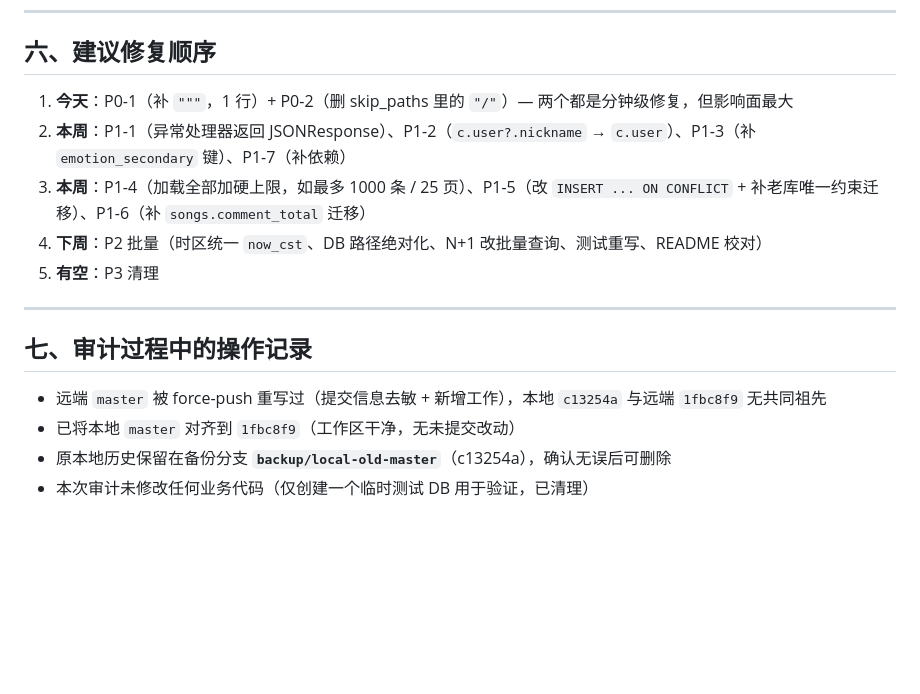
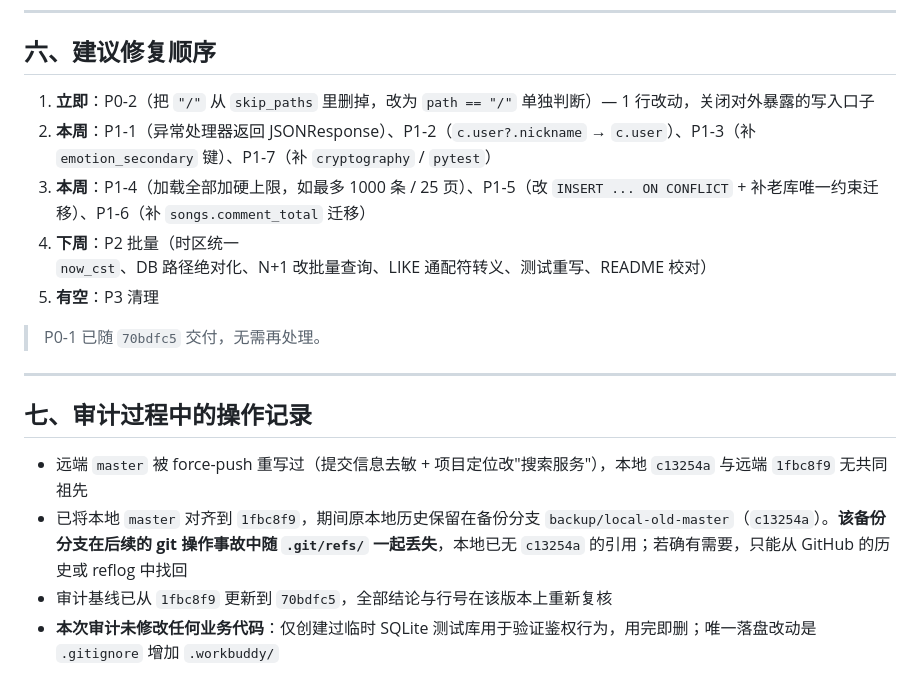
Before and after one commit to d9g/netease163, a Markdown page: docs/AUDIT-2026-09-06.md, the part around one of its changes. Rendered like a GitHub page; blank space fills up the shorter version.

```diff
--- a/docs/AUDIT-2026-09-06.md
+++ b/docs/AUDIT-2026-09-06.md
@@ -165,17 +176,19 @@ GET /api/v1/random/keywords  -> 200   （期望 401）
 
 ## 六、建议修复顺序
 
-1. **今天**：P0-1（补 `"""`，1 行）+ P0-2（删 skip_paths 里的 `"/"`）— 两个都是分钟级修复，但影响面最大
-2. **本周**：P1-1（异常处理器返回 JSONResponse）、P1-2（`c.user?.nickname` → `c.user`）、P1-3（补 `emotion_secondary` 键）、P1-7（补依赖）
+1. **立即**：P0-2（把 `"/"` 从 `skip_paths` 里删掉，改为 `path == "/"` 单独判断）— 1 行改动，关闭对外暴露的写入口子
+2. **本周**：P1-1（异常处理器返回 JSONResponse）、P1-2（`c.user?.nickname` → `c.user`）、P1-3（补 `emotion_secondary` 键）、P1-7（补 `cryptography` / `pytest`）
 3. **本周**：P1-4（加载全部加硬上限，如最多 1000 条 / 25 页）、P1-5（改 `INSERT ... ON CONFLICT` + 补老库唯一约束迁移）、P1-6（补 `songs.comment_total` 迁移）
-4. **下周**：P2 批量（时区统一 `now_cst`、DB 路径绝对化、N+1 改批量查询、测试重写、README 校对）
+4. **下周**：P2 批量（时区统一 `now_cst`、DB 路径绝对化、N+1 改批量查询、LIKE 通配符转义、测试重写、README 校对）
 5. **有空**：P3 清理
+
+> P0-1 已随 `70bdfc5` 交付，无需再处理。
 
 ---
 
 ## 七、审计过程中的操作记录
 
-- 远端 `master` 被 force-push 重写过（提交信息去敏 + 新增工作），本地 `c13254a` 与远端 `1fbc8f9` 无共同祖先
-- 已将本地 `master` 对齐到 `1fbc8f9`（工作区干净，无未提交改动）
-- 原本地历史保留在备份分支 **`backup/local-old-master`**（c13254a），确认无误后可删除
-- 本次审计未修改任何业务代码（仅创建一个临时测试 DB 用于验证，已清理）
+- 远端 `master` 被 force-push 重写过（提交信息去敏 + 项目定位改"搜索服务"），本地 `c13254a` 与远端 `1fbc8f9` 无共同祖先
+- 已将本地 `master` 对齐到 `1fbc8f9`，期间原本地历史保留在备份分支 `backup/local-old-master`（`c13254a`）。**该备份分支在后续的 git 操作事故中随 `.git/refs/` 一起丢失**，本地已无 `c13254a` 的引用；若确有需要，只能从 GitHub 的历史或 reflog 中找回
+- 审计基线已从 `1fbc8f9` 更新到 `70bdfc5`，全部结论与行号在该版本上重新复核
+- **本次审计未修改任何业务代码**：仅创建过临时 SQLite 测试库用于验证鉴权行为，用完即删；唯一落盘改动是 `.gitignore` 增加 `.workbuddy/`
```
Also changed, not shown: other parts of docs/AUDIT-2026-09-06.md (+36 -25 lines).
